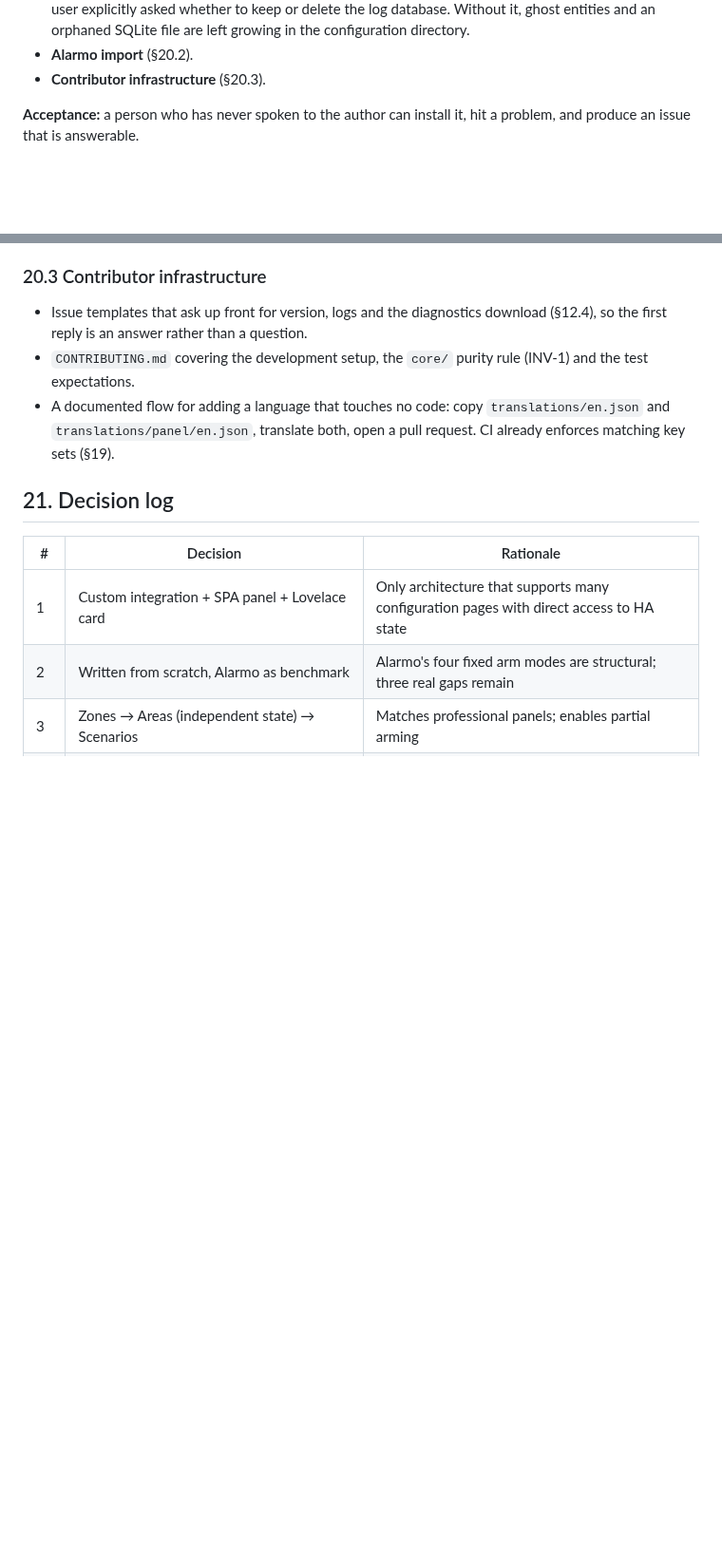
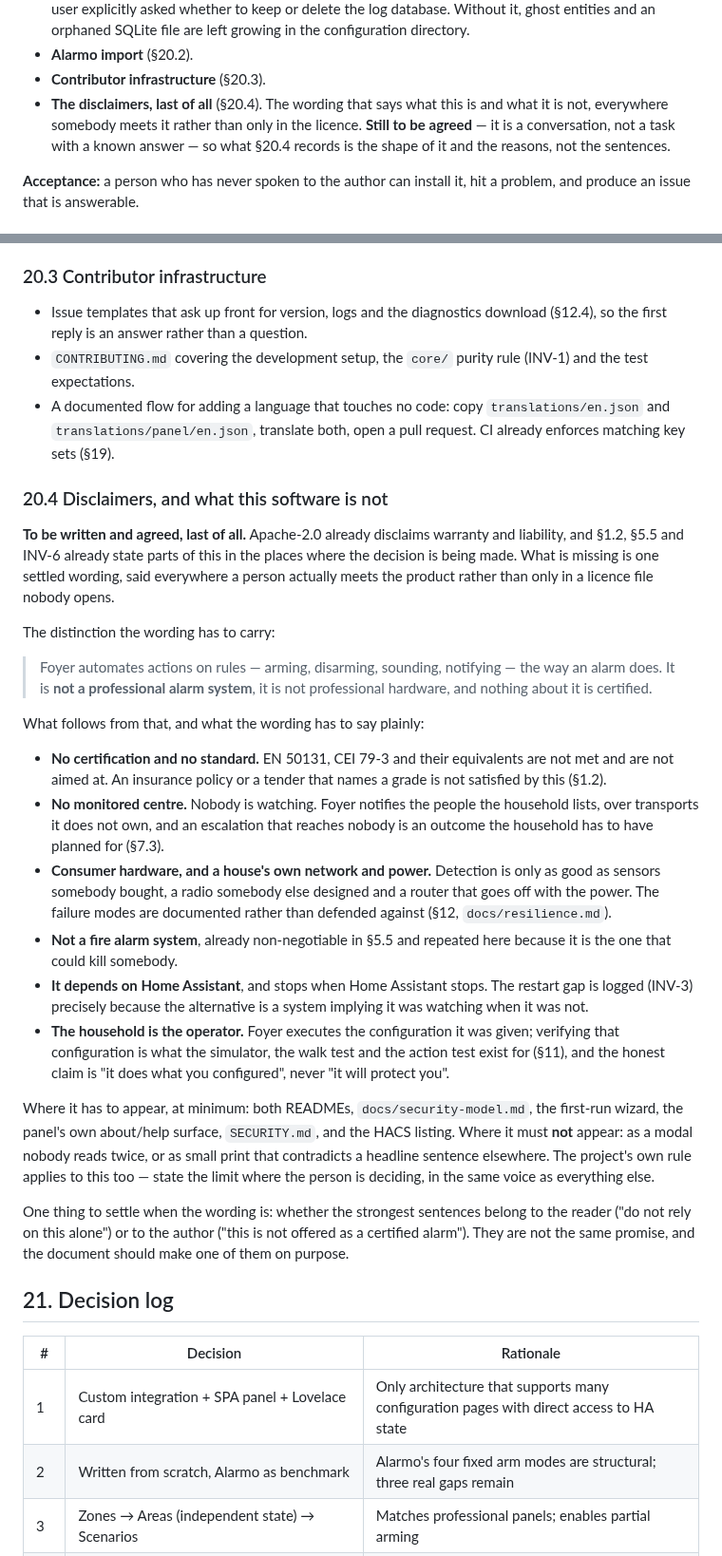
Before and after one commit to foyer-labs/Foyer-Home-Defender, a Markdown page: docs/SPEC.md, 2 parts joined by grey strips. Shown at 95% size. Drawn GitHub-style; blank space fills up the shorter version.

Commit message:
The last thing on the roadmap: saying what this is not
§20.4, as a placeholder with reasons rather than sentences — the wording is
yours to agree, and this records the shape of it so it is not rediscovered
from scratch: it automates actions on rules the way an alarm does, and it is
not a professional alarm system, not professional hardware, not certified,
not monitored, and not a fire alarm system.

The licence already disclaims warranty. What is missing is the same thing
said where somebody actually meets the product — both READMEs, the wizard,
the panel, the security model, the HACS listing — in the voice the rest of
the project uses: state the limit where the person is deciding.

Co-Authored-By: Claude Opus 5 <noreply@anthropic.com>

```diff
--- a/docs/SPEC.md
+++ b/docs/SPEC.md
@@ -1714,6 +1714,11 @@ rely on.
   left growing in the configuration directory.
 - **Alarmo import** (§20.2).
 - **Contributor infrastructure** (§20.3).
+- **The disclaimers, last of all** (§20.4). The wording that says what this is
+  and what it is not, everywhere somebody meets it rather than only in the
+  licence. **Still to be agreed** — it is a conversation, not a task with a
+  known answer — so what §20.4 records is the shape of it and the reasons,
+  not the sentences.
 
 **Acceptance:** a person who has never spoken to the author can install it, hit a
 problem, and produce an issue that is answerable.
@@ -1870,6 +1875,54 @@ other way it becomes a permanent source of issues that are nobody's bug.
 - A documented flow for adding a language that touches no code: copy
   `translations/en.json` and `translations/panel/en.json`, translate both, open a
   pull request. CI already enforces matching key sets (§19).
+
+### 20.4 Disclaimers, and what this software is not
+
+**To be written and agreed, last of all.** Apache-2.0 already disclaims
+warranty and liability, and §1.2, §5.5 and INV-6 already state parts of this
+in the places where the decision is being made. What is missing is one settled
+wording, said everywhere a person actually meets the product rather than only
+in a licence file nobody opens.
+
+The distinction the wording has to carry:
+
+> Foyer automates actions on rules — arming, disarming, sounding, notifying —
+> the way an alarm does. It is **not a professional alarm system**, it is not
+> professional hardware, and nothing about it is certified.
+
+What follows from that, and what the wording has to say plainly:
+
+- **No certification and no standard.** EN 50131, CEI 79-3 and their
+  equivalents are not met and are not aimed at. An insurance policy or a
+  tender that names a grade is not satisfied by this (§1.2).
+- **No monitored centre.** Nobody is watching. Foyer notifies the people the
+  household lists, over transports it does not own, and an escalation that
+  reaches nobody is an outcome the household has to have planned for (§7.3).
+- **Consumer hardware, and a house's own network and power.** Detection is
+  only as good as sensors somebody bought, a radio somebody else designed and
+  a router that goes off with the power. The failure modes are documented
+  rather than defended against (§12, `docs/resilience.md`).
+- **Not a fire alarm system**, already non-negotiable in §5.5 and repeated
+  here because it is the one that could kill somebody.
+- **It depends on Home Assistant**, and stops when Home Assistant stops. The
+  restart gap is logged (INV-3) precisely because the alternative is a system
+  implying it was watching when it was not.
+- **The household is the operator.** Foyer executes the configuration it was
+  given; verifying that configuration is what the simulator, the walk test and
+  the action test exist for (§11), and the honest claim is "it does what you
+  configured", never "it will protect you".
+
+Where it has to appear, at minimum: both READMEs, `docs/security-model.md`,
+the first-run wizard, the panel's own about/help surface, `SECURITY.md`, and
+the HACS listing. Where it must **not** appear: as a modal nobody reads twice,
+or as small print that contradicts a headline sentence elsewhere. The project's
+own rule applies to this too — state the limit where the person is deciding,
+in the same voice as everything else.
+
+One thing to settle when the wording is: whether the strongest sentences
+belong to the reader ("do not rely on this alone") or to the author ("this is
+not offered as a certified alarm"). They are not the same promise, and the
+document should make one of them on purpose.
 
 ## 21. Decision log
 
```
